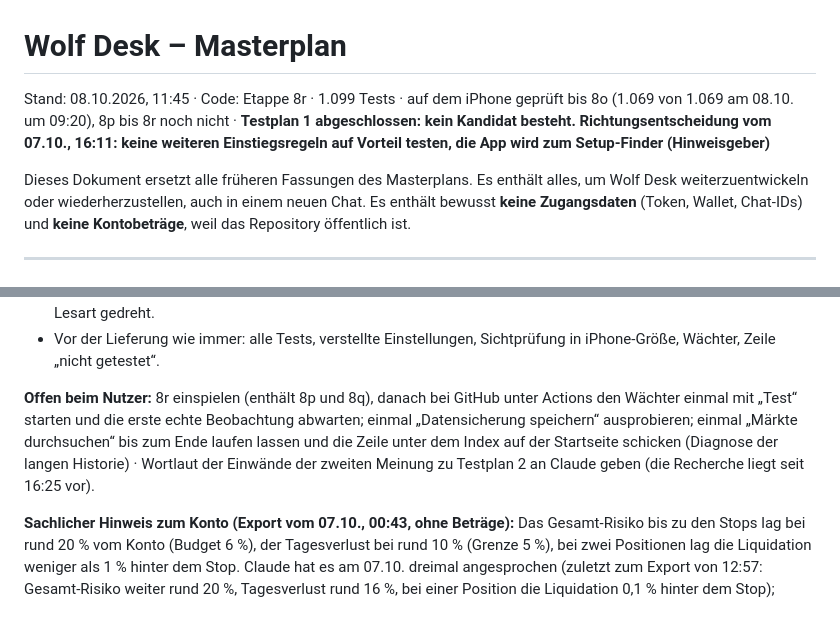
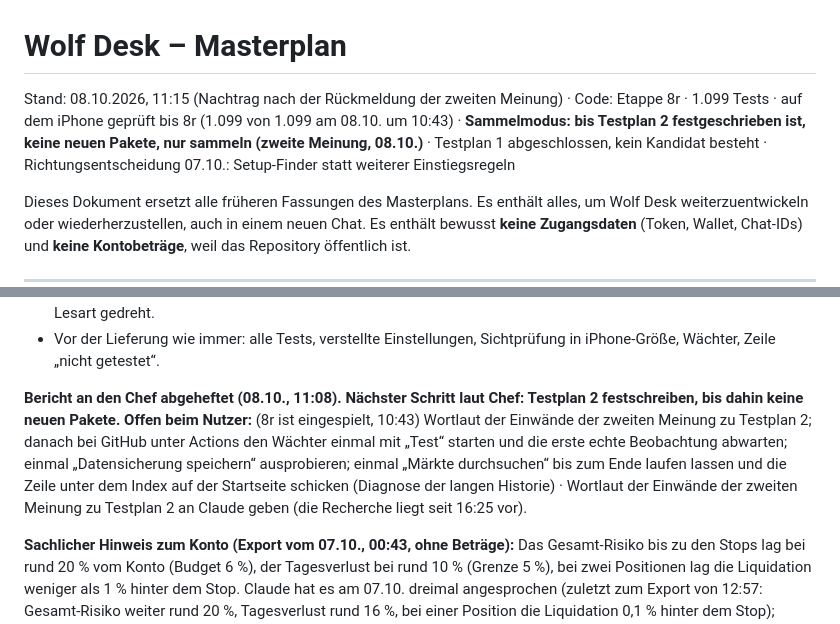
Before and after one commit to 489bw7b66d-lab/wolf-desk, a Markdown page: MASTERPLAN.md, 2 parts joined by grey strips. Rendered like a GitHub page.

```diff
--- a/MASTERPLAN.md
+++ b/MASTERPLAN.md
@@ -1,6 +1,6 @@
 # Wolf Desk – Masterplan
 
-Stand: 08.10.2026, 11:45 · Code: Etappe 8r · 1.099 Tests · auf dem iPhone geprüft bis 8o (1.069 von 1.069 am 08.10. um 09:20), 8p bis 8r noch nicht · **Testplan 1 abgeschlossen: kein Kandidat besteht. Richtungsentscheidung vom 07.10., 16:11: keine weiteren Einstiegsregeln auf Vorteil testen, die App wird zum Setup-Finder (Hinweisgeber)**
+Stand: 08.10.2026, 11:15 (Nachtrag nach der Rückmeldung der zweiten Meinung) · Code: Etappe 8r · 1.099 Tests · auf dem iPhone geprüft bis 8r (1.099 von 1.099 am 08.10. um 10:43) · **Sammelmodus: bis Testplan 2 festgeschrieben ist, keine neuen Pakete, nur sammeln (zweite Meinung, 08.10.)** · Testplan 1 abgeschlossen, kein Kandidat besteht · Richtungsentscheidung 07.10.: Setup-Finder statt weiterer Einstiegsregeln
 
 Dieses Dokument ersetzt alle früheren Fassungen des Masterplans. Es enthält alles, um Wolf Desk weiterzuentwickeln oder wiederherzustellen, auch in einem neuen Chat.
 Es enthält bewusst **keine Zugangsdaten** (Token, Wallet, Chat-IDs) und **keine Kontobeträge**, weil das Repository öffentlich ist.
@@ -47,7 +47,7 @@ Hinweise für den Bau (alles zuerst im Code nachprüfen):
 - **Der Zufalls-Vergleich wird nicht mehr angefasst.** Fällt eine Regel durch, wird nicht am Würfel und nicht an der Lesart gedreht.
 - Vor der Lieferung wie immer: alle Tests, verstellte Einstellungen, Sichtprüfung in iPhone-Größe, Wächter, Zeile „nicht getestet“.
 
-**Offen beim Nutzer:** 8r einspielen (enthält 8p und 8q), danach bei GitHub unter Actions den Wächter einmal mit „Test“ starten und die erste echte Beobachtung abwarten; einmal „Datensicherung speichern“ ausprobieren; einmal „Märkte durchsuchen“ bis zum Ende laufen lassen und die Zeile unter dem Index auf der Startseite schicken (Diagnose der langen Historie) · Wortlaut der Einwände der zweiten Meinung zu Testplan 2 an Claude geben (die Recherche liegt seit 16:25 vor).
+**Bericht an den Chef abgeheftet (08.10., 11:08). Nächster Schritt laut Chef: Testplan 2 festschreiben, bis dahin keine neuen Pakete.** **Offen beim Nutzer:** (8r ist eingespielt, 10:43) Wortlaut der Einwände der zweiten Meinung zu Testplan 2; danach bei GitHub unter Actions den Wächter einmal mit „Test“ starten und die erste echte Beobachtung abwarten; einmal „Datensicherung speichern“ ausprobieren; einmal „Märkte durchsuchen“ bis zum Ende laufen lassen und die Zeile unter dem Index auf der Startseite schicken (Diagnose der langen Historie) · Wortlaut der Einwände der zweiten Meinung zu Testplan 2 an Claude geben (die Recherche liegt seit 16:25 vor).
 
 **Sachlicher Hinweis zum Konto (Export vom 07.10., 00:43, ohne Beträge):** Das Gesamt-Risiko bis zu den Stops lag bei rund 20 % vom Konto (Budget 6 %), der Tagesverlust bei rund 10 % (Grenze 5 %), bei zwei Positionen lag die Liquidation weniger als 1 % hinter dem Stop. Claude hat es am 07.10. dreimal angesprochen (zuletzt zum Export von 12:57: Gesamt-Risiko weiter rund 20 %, Tagesverlust rund 16 %, bei einer Position die Liquidation 0,1 % hinter dem Stop); Jensen hat nicht darauf geantwortet. Das ist das Muster aus der Selbstanalyse (Hebel zu hoch im Verhältnis zum Stop); der Hebel dagegen ist die Positionsgröße, nicht ein engerer Stop.
 
```
Also changed, not shown: other parts of MASTERPLAN.md (+21 -0 lines), TESTPLAN-PROTOKOLL.md (+8 -0 lines).
